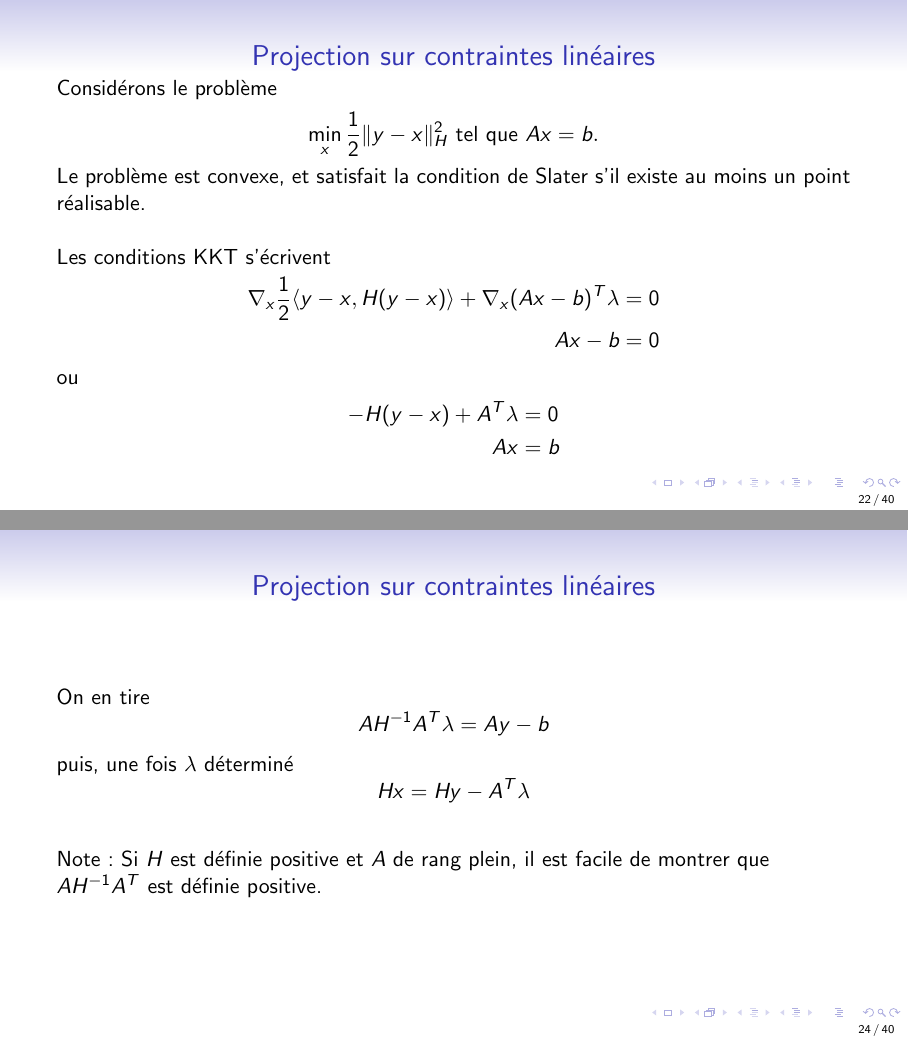
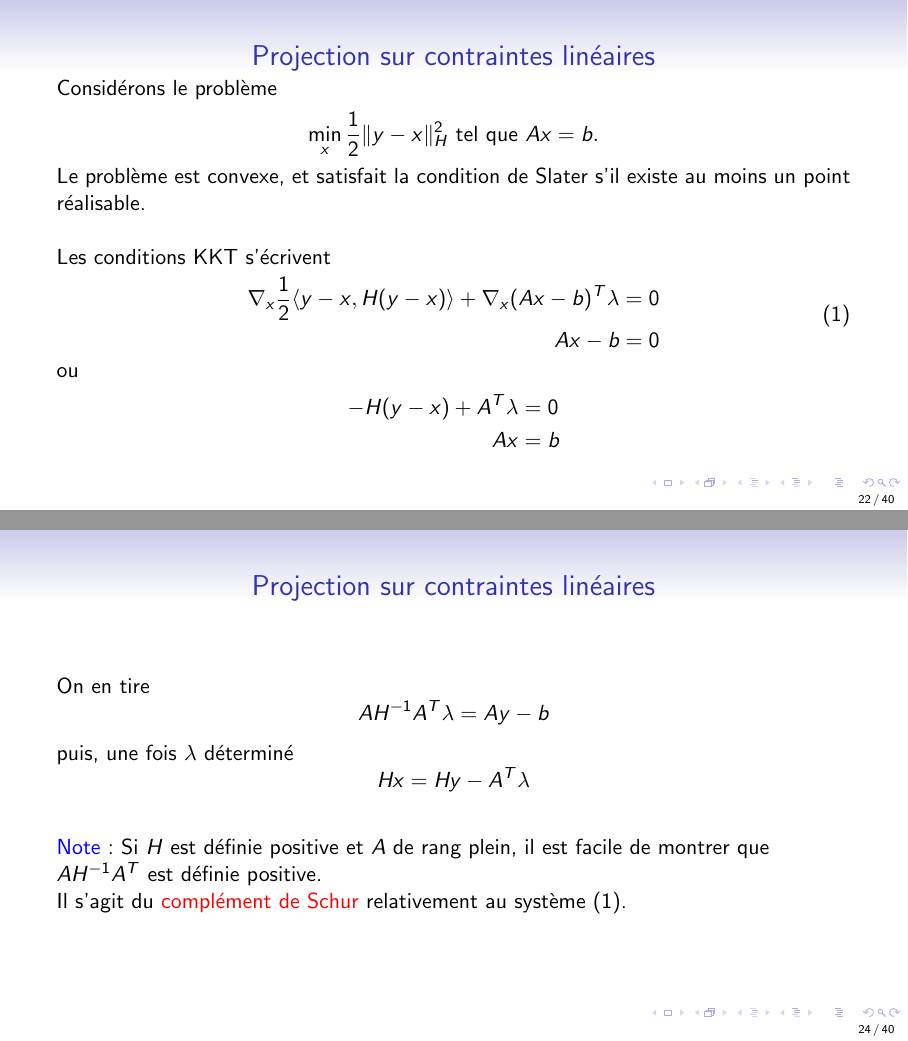
Before and after one commit to fbastin/NLP, LaTeX slides (10_Contraint-KKT.tex): pages 22 and 24 of 40, joined at a grey line. Compiled offline with pdfLaTeX.

Commit message:
Précision complément de Schur.

```diff
--- a/10_Contraint-KKT.tex
+++ b/10_Contraint-KKT.tex
@@ -585,12 +585,15 @@ Voir par exemple Nocedal \& Wright, ``Numerical Optimization'', Section 12.4.
 	\mbox{}
 
 	Les conditions KKT s'écrivent
-	\begin{align*}
+\begin{equation}
+	\begin{aligned}
 	\nabla_x \frac{1}{2} \langle y-x, H(y-x) \rangle
 	+ \nabla_x(Ax - b)^T \lambda &= 0 \\
 	Ax - b & = 0 %\\
 	%\lambda^T(Ax - b) &= 0
-	\end{align*}
+	\end{aligned}
+\label{eq:kkt_projection}
+\end{equation}
 	ou
 	\begin{align*}
 	-H(y-x) + A^T \lambda &= 0 \\
@@ -646,7 +649,9 @@ Voir par exemple Nocedal \& Wright, ``Numerical Optimization'', Section 12.4.
 
 	\mbox{}
 
-	Note: Si $H$ est définie positive et $A$ de rang plein, il est facile de montrer que $AH^{-1}A^T$ est définie positive.
+	\textcolor{blue}{Note}: Si $H$ est définie positive et $A$ de rang plein, il est facile de montrer que $AH^{-1}A^T$ est définie positive.
+
+	Il s'agit du \textcolor{red}{complément de Schur} relativement au système \eqref{eq:kkt_projection}.
 
 	%Supposons que nous pouvons obtenir deux matrices de rang plein $R$ et $N$ dont les colonnes donnent une base au domaine et à l'espace nul de $A$, respectivement.
 	%$x$ peut alors être représenté comme
```
Also changed, not shown: 10_Contraint-KKT.pdf.
